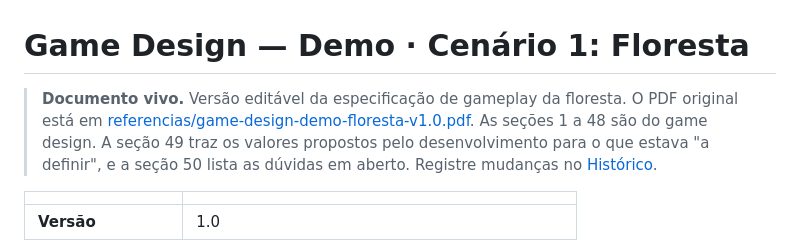
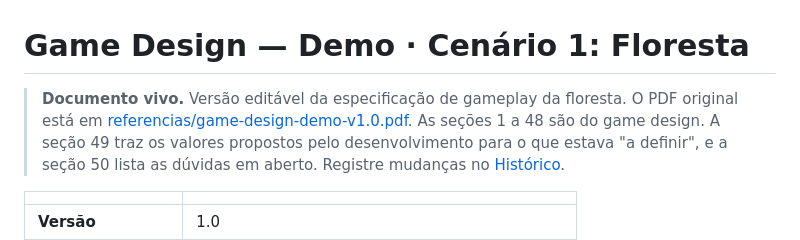
Before and after one commit to V-bit69/Game-Development, a Markdown page: docs/04-game-design-demo.md, the part around the change. Rendered like a GitHub page.

Commit message:
Fix PDF link in game design demo document
Updated the link to the original PDF for the game design specification.

```diff
--- a/docs/04-game-design-demo.md
+++ b/docs/04-game-design-demo.md
@@ -1,6 +1,6 @@
 # Game Design — Demo · Cenário 1: Floresta
 
-> **Documento vivo.** Versão editável da especificação de gameplay da floresta. O PDF original está em [referencias/game-design-demo-floresta-v1.0.pdf](referencias/game-design-demo-floresta-v1.0.pdf).
+> **Documento vivo.** Versão editável da especificação de gameplay da floresta. O PDF original está em [referencias/game-design-demo-v1.0.pdf](referencias/game-design-demo-v1.0.pdf).
 > As seções 1 a 48 são do game design. A seção 49 traz os valores propostos pelo desenvolvimento para o que estava "a definir", e a seção 50 lista as dúvidas em aberto. Registre mudanças no [Histórico](#histórico-de-versões).
 
 | | |
```
